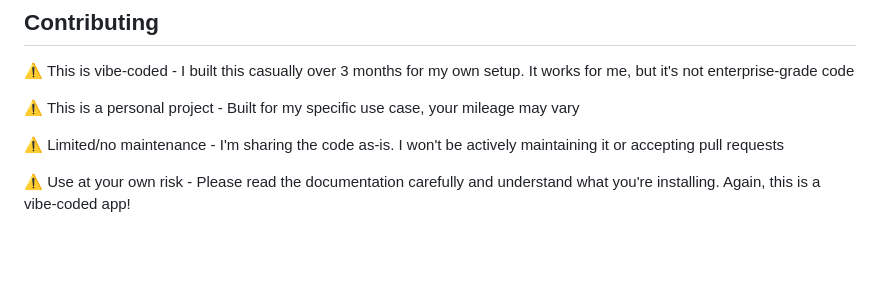
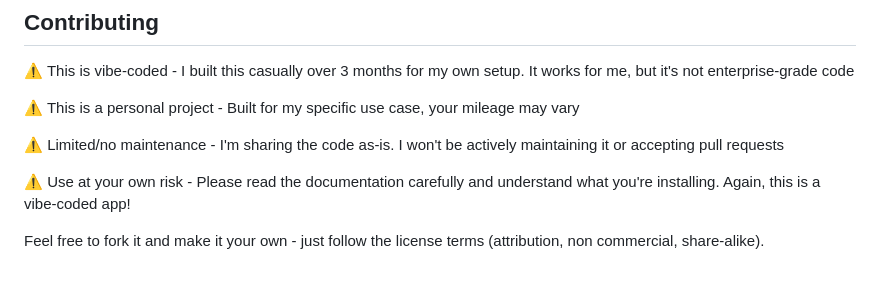
Before and after one commit to ComicsNow/comics-now, a Markdown page: README.md, the part around the change. Rendered like a GitHub page; blank space fills up the shorter version.

Commit message:
Add forking encouragement to Contributing section
Added note encouraging users to fork and customize the project while
respecting the CC BY-NC-SA 4.0 license terms.

🤖 Generated with [Claude Code](https://claude.com/claude-code)

Co-Authored-By: Claude <noreply@anthropic.com>

```diff
--- a/README.md
+++ b/README.md
@@ -513,3 +513,5 @@ Unless explicitly noted otherwise, all code, assets, and documentation in this r
 ⚠️ Limited/no maintenance - I'm sharing the code as-is. I won't be actively maintaining it or accepting pull requests
 
 ⚠️ Use at your own risk - Please read the documentation carefully and understand what you're installing. Again, this is a vibe-coded app!
+
+Feel free to fork it and make it your own - just follow the license terms (attribution, non commercial, share-alike).
```
